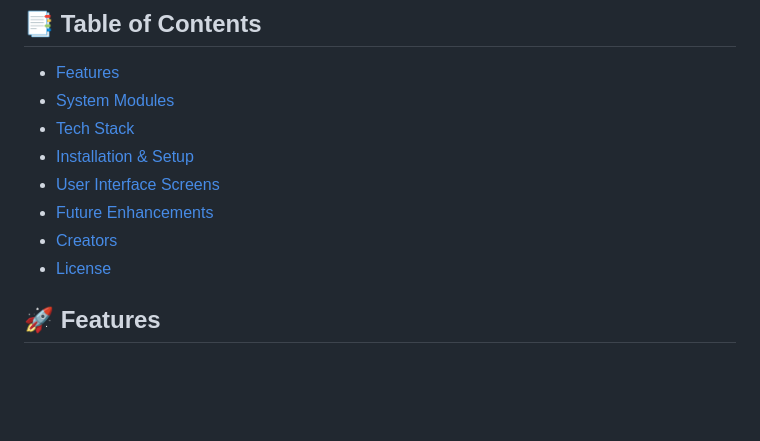
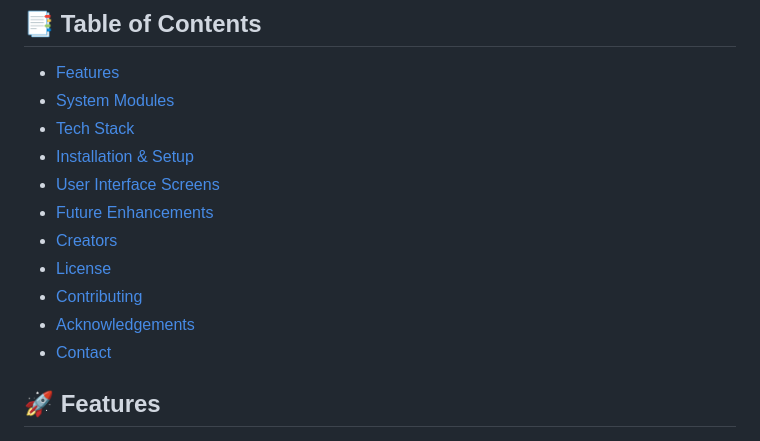
Before and after one commit to ManwaniDiksha/SheltR-Disaster-Assistance-System, a Markdown page: README.md, the part around one of its changes. GitHub-like rendering; blank space fills up the shorter version.

```diff
--- a/README.md
+++ b/README.md
@@ -30,4 +30,7 @@ SheltR’s mission is to empower individuals and communities with immediate, acc
 - [License](#-license)
+- [Contributing](#-contributing)
+- [Acknowledgements](#-acknowledgements)
+- [Contact](#-contact)
 
 ## 🚀 Features
 
```
Also changed, not shown: other parts of README.md (+1 -1 lines).
